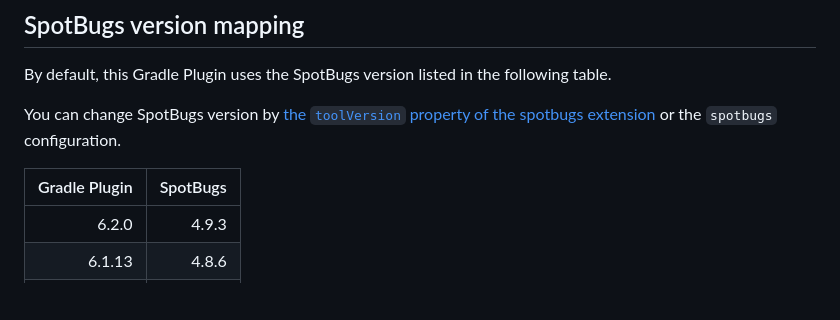
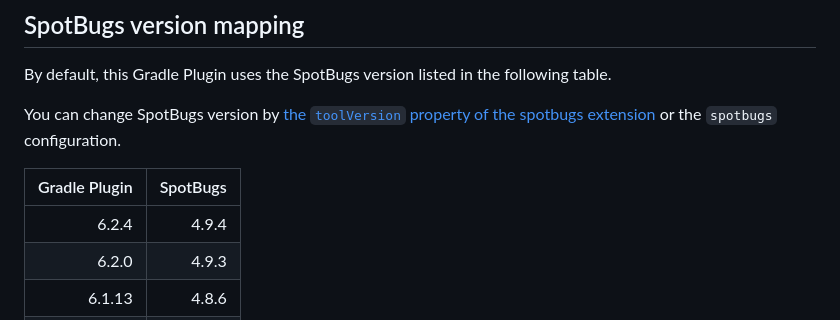
Before and after one commit to spotbugs/spotbugs-gradle-plugin, a Markdown page: README.md, the part around the change. GitHub-like rendering; blank space fills up the shorter version.

Commit message:
docs: Update SpotBugs version table in README.md

```diff
--- a/README.md
+++ b/README.md
@@ -178,6 +178,7 @@ You can change SpotBugs version by [the `toolVersion` property of the spotbugs e
 
 | Gradle Plugin | SpotBugs |
 |--------------:|---------:|
+|        6.2.4  |    4.9.4 |
 |        6.2.0  |    4.9.3 |
 |        6.1.13 |    4.8.6 |
 |        6.0.18 |    4.8.6 |
```
